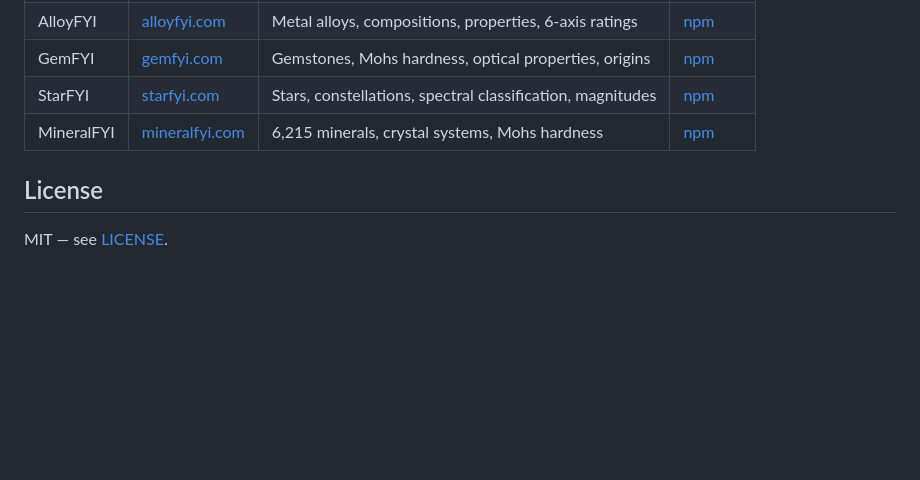
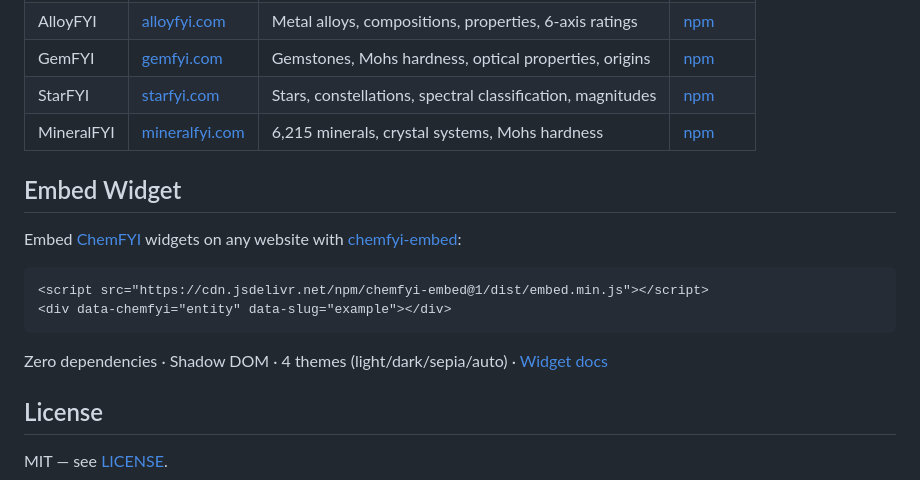
Before and after one commit to fyipedia/chemfyi-embed, a Markdown page: README.md, the part around the change. Drawn GitHub-style; blank space fills up the shorter version.

Commit message:
feat: add Embed Widget section with widget.{domain} backlink
Adds embed quick start code and widget docs link for SEO backlinks
from PyPI/npm/GitHub/crates.io/RubyGems (DR 90+ platforms).

Co-Authored-By: Claude Opus 4.6 (1M context) <noreply@anthropic.com>

````diff
--- a/README.md
+++ b/README.md
@@ -176,6 +176,17 @@ Part of [FYIPedia](https://fyipedia.com) — open-source developer tools ecosyst
 | StarFYI | [starfyi.com](https://starfyi.com) | Stars, constellations, spectral classification, magnitudes | [npm](https://www.npmjs.com/package/starfyi-embed) |
 | MineralFYI | [mineralfyi.com](https://mineralfyi.com) | 6,215 minerals, crystal systems, Mohs hardness | [npm](https://www.npmjs.com/package/mineralfyi-embed) |
 
+## Embed Widget
+
+Embed [ChemFYI](https://chemfyi.com) widgets on any website with [chemfyi-embed](https://widget.chemfyi.com):
+
+```html
+<script src="https://cdn.jsdelivr.net/npm/chemfyi-embed@1/dist/embed.min.js"></script>
+<div data-chemfyi="entity" data-slug="example"></div>
+```
+
+Zero dependencies · Shadow DOM · 4 themes (light/dark/sepia/auto) · [Widget docs](https://widget.chemfyi.com)
+
 ## License
 
 MIT — see [LICENSE](./LICENSE).
````
